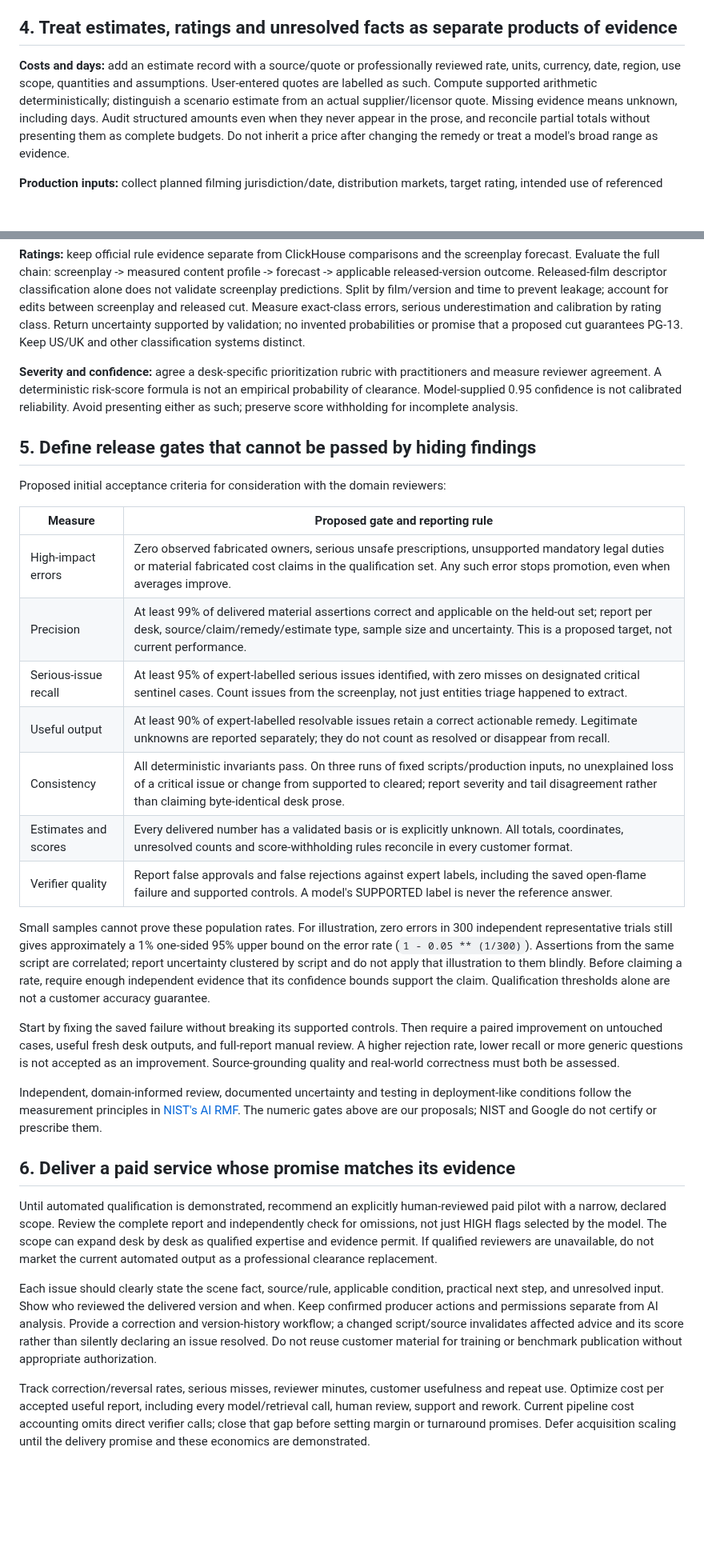
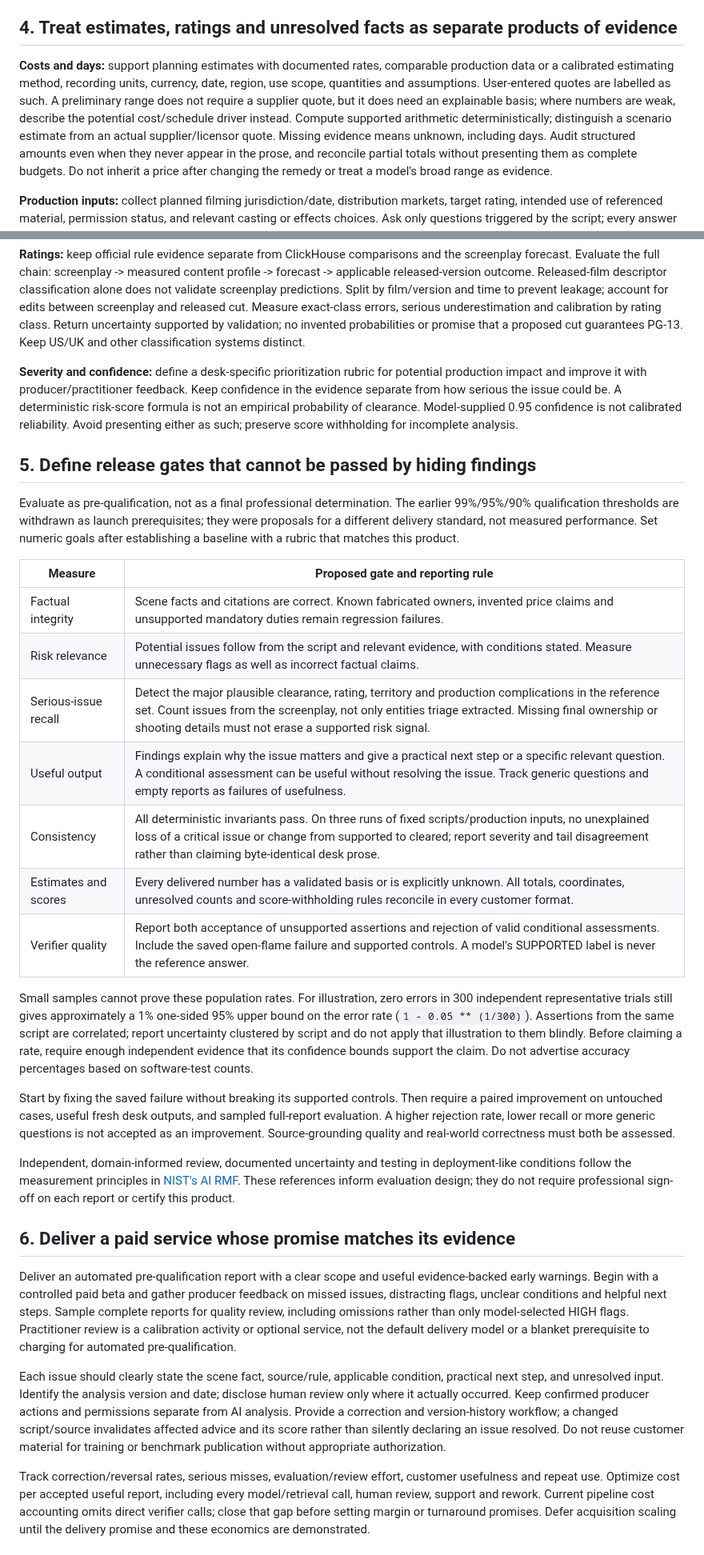
Before and after one commit to lalitlouis/greenlight, a Markdown page: docs/plans/paid-product-accuracy-2026-09-11.md, 2 parts joined by grey strips. Shown at 80% size. Drawn GitHub-style; blank space fills up the shorter version.

Commit message:
Align accuracy plan with automated pre-qualification scope

```diff
--- a/docs/plans/paid-product-accuracy-2026-09-11.md
+++ b/docs/plans/paid-product-accuracy-2026-09-11.md
@@ -140,10 +185,13 @@ task after the core claim contract is proved.
 
 ## 4. Treat estimates, ratings and unresolved facts as separate products of evidence
 
-**Costs and days:** add an estimate record with a source/quote or professionally reviewed
-rate, units, currency, date, region, use scope, quantities and assumptions. User-entered
-quotes are labelled as such. Compute supported arithmetic deterministically; distinguish
-a scenario estimate from an actual supplier/licensor quote. Missing evidence means unknown,
+**Costs and days:** support planning estimates with documented rates, comparable production
+data or a calibrated estimating method, recording units, currency, date, region, use scope,
+quantities and assumptions. User-entered quotes are labelled as such. A preliminary range
+does not require a supplier quote, but it does need an explainable basis; where numbers
+are weak, describe the potential cost/schedule driver instead. Compute supported arithmetic
+deterministically; distinguish a scenario estimate from an actual supplier/licensor quote.
+Missing evidence means unknown,
 including days. Audit structured amounts even when they never appear in the prose, and
 reconcile partial totals without presenting them as complete budgets. Do not inherit a
 price after changing the remedy or treat a model's broad range as evidence.
@@ -164,57 +212,64 @@ serious underestimation and calibration by rating class. Return uncertainty supp
 validation; no invented probabilities or promise that a proposed cut guarantees PG-13.
 Keep US/UK and other classification systems distinct.
 
-**Severity and confidence:** agree a desk-specific prioritization rubric with practitioners
-and measure reviewer agreement. A deterministic risk-score formula is not an empirical
+**Severity and confidence:** define a desk-specific prioritization rubric for potential
+production impact and improve it with producer/practitioner feedback. Keep confidence in
+the evidence separate from how serious the issue could be. A deterministic risk-score formula is not an empirical
 probability of clearance. Model-supplied 0.95 confidence is not calibrated reliability.
 Avoid presenting either as such; preserve score withholding for incomplete analysis.
 
 ## 5. Define release gates that cannot be passed by hiding findings
 
-Proposed initial acceptance criteria for consideration with the domain reviewers:
+Evaluate as pre-qualification, not as a final professional determination. The earlier
+99%/95%/90% qualification thresholds are withdrawn as launch prerequisites; they were
+proposals for a different delivery standard, not measured performance. Set numeric goals
+after establishing a baseline with a rubric that matches this product.
 
 | Measure | Proposed gate and reporting rule |
 | --- | --- |
-| High-impact errors | Zero observed fabricated owners, serious unsafe prescriptions, unsupported mandatory legal duties or material fabricated cost claims in the qualification set. Any such error stops promotion, even when averages improve. |
-| Precision | At least 99% of delivered material assertions correct and applicable on the held-out set; report per desk, source/claim/remedy/estimate type, sample size and uncertainty. This is a proposed target, not current performance. |
-| Serious-issue recall | At least 95% of expert-labelled serious issues identified, with zero misses on designated critical sentinel cases. Count issues from the screenplay, not just entities triage happened to extract. |
-| Useful output | At least 90% of expert-labelled resolvable issues retain a correct actionable remedy. Legitimate unknowns are reported separately; they do not count as resolved or disappear from recall. |
+| Factual integrity | Scene facts and citations are correct. Known fabricated owners, invented price claims and unsupported mandatory duties remain regression failures. |
+| Risk relevance | Potential issues follow from the script and relevant evidence, with conditions stated. Measure unnecessary flags as well as incorrect factual claims. |
+| Serious-issue recall | Detect the major plausible clearance, rating, territory and production complications in the reference set. Count issues from the screenplay, not only entities triage extracted. Missing final ownership or shooting details must not erase a supported risk signal. |
+| Useful output | Findings explain why the issue matters and give a practical next step or a specific relevant question. A conditional assessment can be useful without resolving the issue. Track generic questions and empty reports as failures of usefulness. |
 | Consistency | All deterministic invariants pass. On three runs of fixed scripts/production inputs, no unexplained loss of a critical issue or change from supported to cleared; report severity and tail disagreement rather than claiming byte-identical desk prose. |
 | Estimates and scores | Every delivered number has a validated basis or is explicitly unknown. All totals, coordinates, unresolved counts and score-withholding rules reconcile in every customer format. |
-| Verifier quality | Report false approvals and false rejections against expert labels, including the saved open-flame failure and supported controls. A model's SUPPORTED label is never the reference answer. |
+| Verifier quality | Report both acceptance of unsupported assertions and rejection of valid conditional assessments. Include the saved open-flame failure and supported controls. A model's SUPPORTED label is never the reference answer. |
 
 Small samples cannot prove these population rates. For illustration, zero errors in 300
 independent representative trials still gives approximately a 1% one-sided 95% upper bound
 on the error rate (`1 - 0.05 ** (1/300)`). Assertions from the same script are correlated;
 report uncertainty clustered by script and do not apply that illustration to them blindly.
 Before claiming a rate, require enough independent evidence that its confidence bounds
-support the claim. Qualification thresholds alone are not a customer accuracy guarantee.
+support the claim. Do not advertise accuracy percentages based on software-test counts.
 
 Start by fixing the saved failure without breaking its supported controls. Then require a
-paired improvement on untouched cases, useful fresh desk outputs, and full-report manual
-review. A higher rejection rate, lower recall or more generic questions is not accepted as
+paired improvement on untouched cases, useful fresh desk outputs, and sampled full-report
+evaluation. A higher rejection rate, lower recall or more generic questions is not accepted as
 an improvement. Source-grounding quality and real-world correctness must both be assessed.
 
 Independent, domain-informed review, documented uncertainty and testing in deployment-like
 conditions follow the measurement principles in [NIST's AI RMF](https://airc.nist.gov/airmf-resources/airmf/5-sec-core/).
-The numeric gates above are our proposals; NIST and Google do not certify or prescribe them.
+These references inform evaluation design; they do not require professional sign-off on
+each report or certify this product.
 
 ## 6. Deliver a paid service whose promise matches its evidence
 
-Until automated qualification is demonstrated, recommend an explicitly human-reviewed
-paid pilot with a narrow, declared scope. Review the complete report and independently
-check for omissions, not just HIGH flags selected by the model. The scope can expand desk
-by desk as qualified expertise and evidence permit. If qualified reviewers are unavailable,
-do not market the current automated output as a professional clearance replacement.
+Deliver an automated pre-qualification report with a clear scope and useful evidence-backed
+early warnings. Begin with a controlled paid beta and gather producer feedback on missed
+issues, distracting flags, unclear conditions and helpful next steps. Sample complete
+reports for quality review, including omissions rather than only model-selected HIGH flags.
+Practitioner review is a calibration activity or optional service, not the default delivery
+model or a blanket prerequisite to charging for automated pre-qualification.
 
 Each issue should clearly state the scene fact, source/rule, applicable condition, practical
-next step, and unresolved input. Show who reviewed the delivered version and when. Keep
+next step, and unresolved input. Identify the analysis version and date; disclose human
+review only where it actually occurred. Keep
 confirmed producer actions and permissions separate from AI analysis. Provide a correction
 and version-history workflow; a changed script/source invalidates affected advice and its
 score rather than silently declaring an issue resolved. Do not reuse customer material for
 training or benchmark publication without appropriate authorization.
 
-Track correction/reversal rates, serious misses, reviewer minutes, customer usefulness and
+Track correction/reversal rates, serious misses, evaluation/review effort, customer usefulness and
 repeat use. Optimize cost per accepted useful report, including every model/retrieval call,
 human review, support and rework. Current pipeline cost accounting omits direct verifier
 calls; close that gap before setting margin or turnaround promises. Defer acquisition
```
Also changed, not shown: other parts of docs/plans/paid-product-accuracy-2026-09-11.md (+74 -28 lines).
